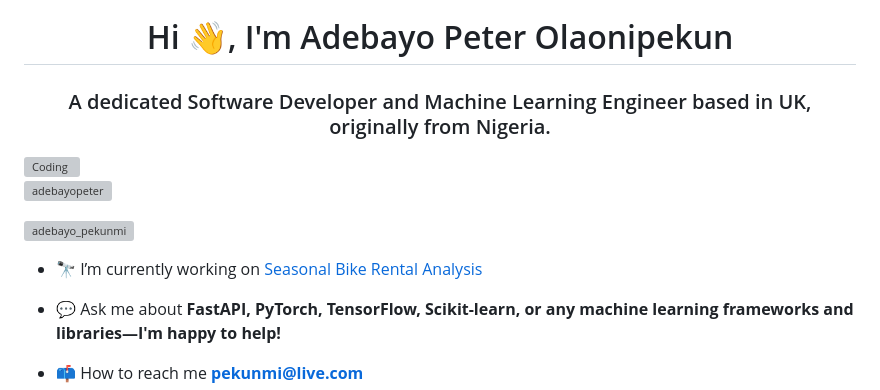
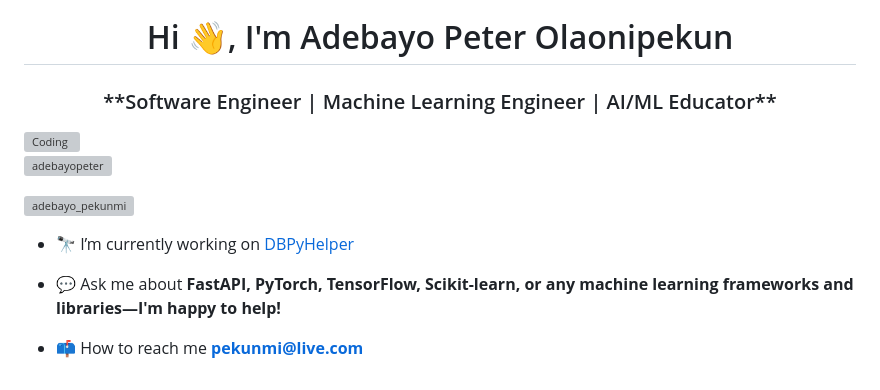
Before and after one commit to adebayopeter/adebayopeter, a Markdown page: README.md, the part around the change. GitHub-like rendering; grey boxes are pictures that could not be loaded.

Commit message:
Update current project from Seasonal Bike Rental to DBPyHelper

```diff
--- a/README.md
+++ b/README.md
@@ -1,13 +1,13 @@
 ![MasterHead](https://media.licdn.com/dms/image/v2/D4E16AQELqhrPaVz-3w/profile-displaybackgroundimage-shrink_350_1400/profile-displaybackgroundimage-shrink_350_1400/0/1696936597066?e=1767225600&v=beta&t=CFyz2TOGuc_GsVSXGGRw4rhTkLAzwuaTO_rpdUWVxXw)
 <h1 align="center">Hi 👋, I'm Adebayo Peter Olaonipekun</h1>
-<h3 align="center">A dedicated Software Developer and Machine Learning Engineer based in UK, originally from Nigeria.</h3>
+<h3 align="center">**Software Engineer | Machine Learning Engineer | AI/ML Educator**</h3>
 <img align="right" alt="Coding" width="400" src="https://cdn.dribbble.com/users/1162077/screenshots/3848914/programmer.gif">
 
 <p align="left"> <img src="https://komarev.com/ghpvc/?username=adebayopeter&label=Profile%20views&color=0e75b6&style=flat" alt="adebayopeter" /> </p>
 
 <p align="left"> <a href="https://twitter.com/adebayo_pekunmi" target="blank"><img src="https://img.shields.io/twitter/follow/adebayo_pekunmi?logo=twitter&style=for-the-badge" alt="adebayo_pekunmi" /></a> </p>
 
-- 🔭 I’m currently working on [Seasonal Bike Rental Analysis](https://github.com/adebayopeter/MLRegression_SeoulBikeRental)
+- 🔭 I’m currently working on [DBPyHelper](https://github.com/adebayopeter/dbpyhelper)
 
 - 💬 Ask me about **FastAPI, PyTorch, TensorFlow, Scikit-learn, or any machine learning frameworks and libraries—I'm happy to help!**
 
```
